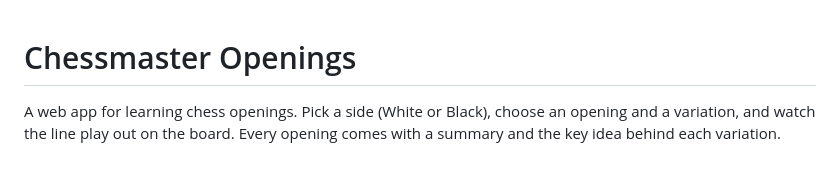
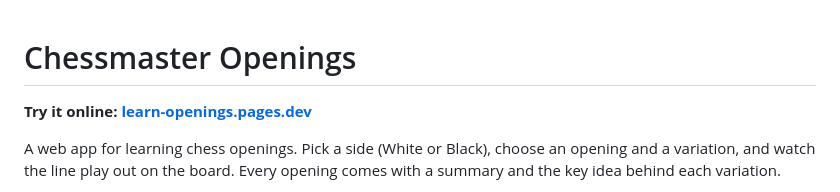
Before and after one commit to nolexa/chessmaster, a Markdown page: README.md, the part around the change. GitHub-like rendering; blank space fills up the shorter version.

Commit message:
Online link to application's home page.

```diff
--- a/README.md
+++ b/README.md
@@ -1,4 +1,6 @@
 # Chessmaster Openings
+
+**Try it online: [learn-openings.pages.dev](https://learn-openings.pages.dev)**
 
 A web app for learning chess openings. Pick a side (White or Black), choose an
 opening and a variation, and watch the line play out on the board. Every opening
```
